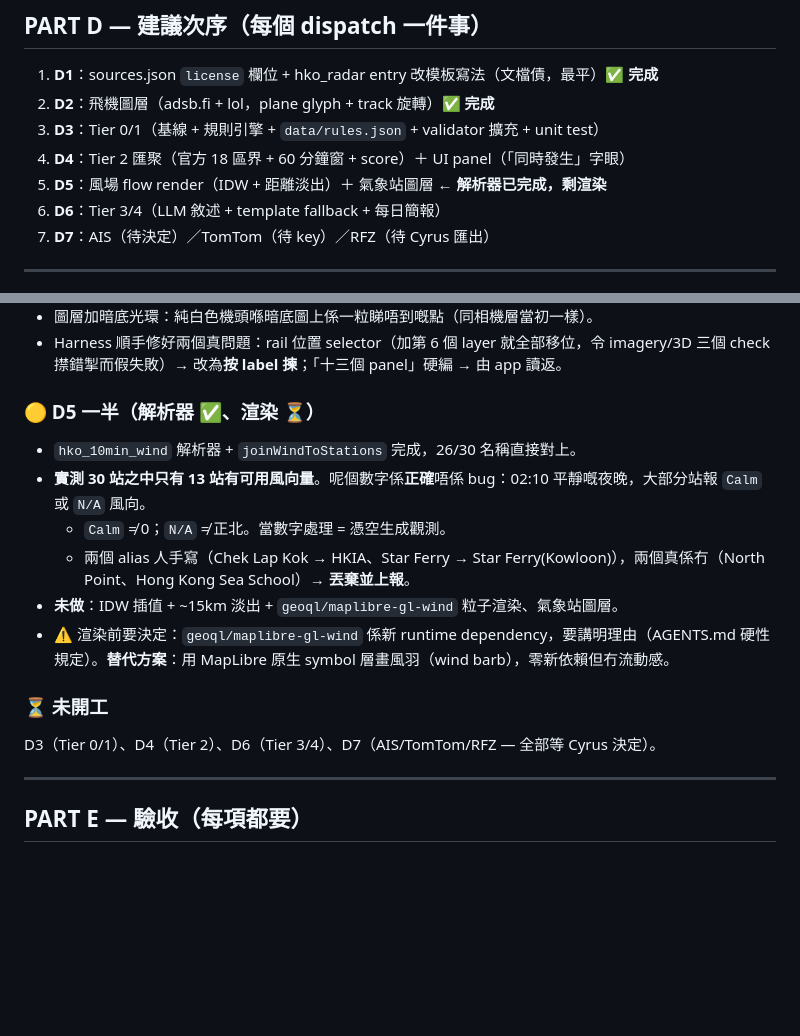
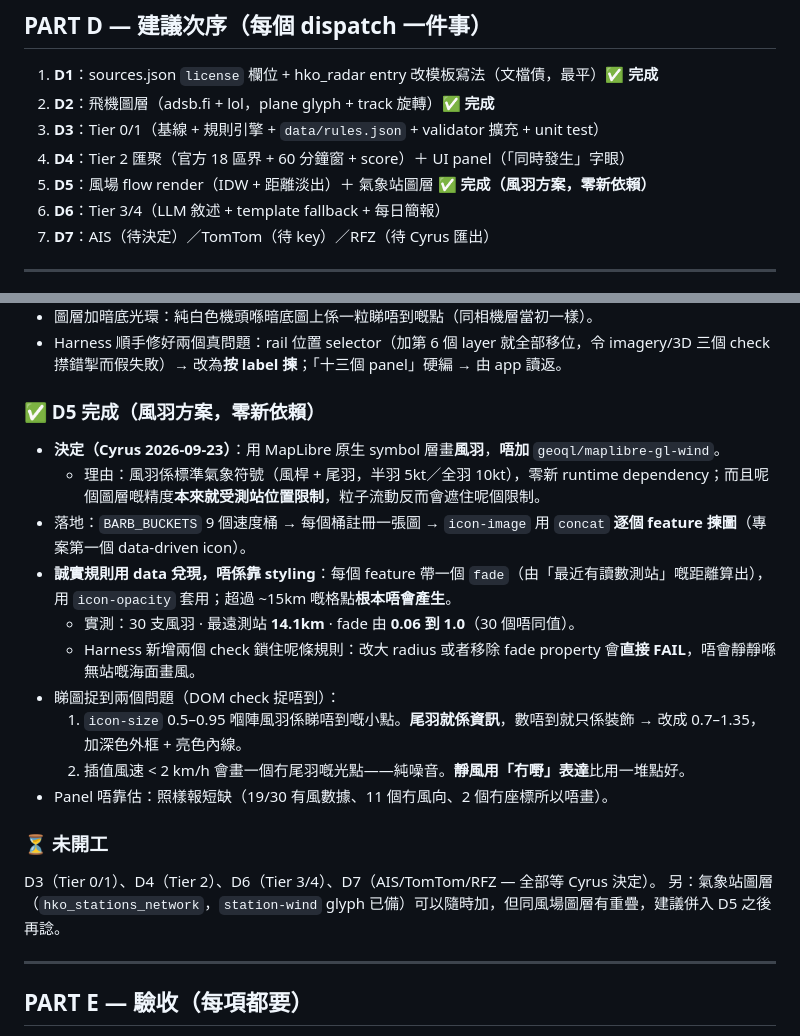
Before and after one commit to Cyruschu430/hk-city-monitor, a Markdown page: design/ROADMAP_v0.4.md, 2 parts joined by grey strips. GitHub-like rendering; blank space fills up the shorter version.

Commit message:
docs: record D5 completion (wind barbs, zero new dependencies)
Records the decision and the two measurements that make it verifiable:
the furthest barb is 14.1km from a real station and fade spans 30
distinct values from 0.06 to 1.0.

```diff
--- a/design/ROADMAP_v0.4.md
+++ b/design/ROADMAP_v0.4.md
@@ -131,7 +131,7 @@ UI 一律寫「**同時發生**」，**唔准寫「因為」**（法律＋信譽
 2. **D2**：飛機圖層（adsb.fi + lol，plane glyph + track 旋轉）✅ **完成**
 3. **D3**：Tier 0/1（基線 + 規則引擎 + `data/rules.json` + validator 擴充 + unit test）
 4. **D4**：Tier 2 匯聚（官方 18 區界 + 60 分鐘窗 + score）＋ UI panel（「同時發生」字眼）
-5. **D5**：風場 flow render（IDW + 距離淡出）＋ 氣象站圖層 ← **解析器已完成，剩渲染**
+5. **D5**：風場 flow render（IDW + 距離淡出）＋ 氣象站圖層 ✅ **完成（風羽方案，零新依賴）**
 6. **D6**：Tier 3/4（LLM 敘述 + template fallback + 每日簡報）
 7. **D7**：AIS（待決定）／TomTom（待 key）／RFZ（待 Cyrus 匯出）
 
@@ -154,16 +154,21 @@ UI 一律寫「**同時發生**」，**唔准寫「因為」**（法律＋信譽
 - 圖層加暗底光環：純白色機頭喺暗底圖上係一粒睇唔到嘅點（同相機層當初一樣）。
 - Harness 順手修好兩個真問題：rail 位置 selector（加第 6 個 layer 就全部移位，令 imagery/3D 三個 check 㩒錯掣而假失敗）→ 改為**按 label 揀**；「十三個 panel」硬編 → 由 app 讀返。
 
-### 🟡 D5 一半（解析器 ✅、渲染 ⏳）
-- `hko_10min_wind` 解析器 + `joinWindToStations` 完成，26/30 名稱直接對上。
-- **實測 30 站之中只有 13 站有可用風向量**。呢個數字係**正確**唔係 bug：02:10 平靜嘅夜晚，大部分站報 `Calm` 或 `N/A` 風向。
-  - `Calm` ≠ 0；`N/A` ≠ 正北。當數字處理 = 憑空生成觀測。
-  - 兩個 alias 人手寫（Chek Lap Kok → HKIA、Star Ferry → Star Ferry(Kowloon)），兩個真係冇（North Point、Hong Kong Sea School）→ **丟棄並上報**。
-- **未做**：IDW 插值 + ~15km 淡出 + `geoql/maplibre-gl-wind` 粒子渲染、氣象站圖層。
-- ⚠️ 渲染前要決定：`geoql/maplibre-gl-wind` 係新 runtime dependency，要講明理由（AGENTS.md 硬性規定）。**替代方案**：用 MapLibre 原生 symbol 層畫風羽（wind barb），零新依賴但冇流動感。
+### ✅ D5 完成（風羽方案，零新依賴）
+- **決定（Cyrus 2026-09-23）**：用 MapLibre 原生 symbol 層畫**風羽**，**唔加** `geoql/maplibre-gl-wind`。
+  - 理由：風羽係標準氣象符號（風桿 + 尾羽，半羽 5kt／全羽 10kt），零新 runtime dependency；而且呢個圖層嘅精度**本來就受測站位置限制**，粒子流動反而會遮住呢個限制。
+- 落地：`BARB_BUCKETS` 9 個速度桶 → 每個桶註冊一張圖 → `icon-image` 用 `concat` **逐個 feature 揀圖**（專案第一個 data-driven icon）。
+- **誠實規則用 data 兌現，唔係靠 styling**：每個 feature 帶一個 `fade`（由「最近有讀數測站」嘅距離算出），用 `icon-opacity` 套用；超過 ~15km 嘅格點**根本唔會產生**。
+  - 實測：30 支風羽 · 最遠測站 **14.1km** · fade 由 **0.06 到 1.0**（30 個唔同值）。
+  - Harness 新增兩個 check 鎖住呢條規則：改大 radius 或者移除 fade property 會**直接 FAIL**，唔會靜靜喺無站嘅海面畫風。
+- 睇圖捉到兩個問題（DOM check 捉唔到）：
+  1. `icon-size` 0.5–0.95 嗰陣風羽係睇唔到嘅小點。**尾羽就係資訊**，數唔到就只係裝飾 → 改成 0.7–1.35，加深色外框 + 亮色內線。
+  2. 插值風速 < 2 km/h 會畫一個冇尾羽嘅光點——純噪音。**靜風用「冇嘢」表達**比用一堆點好。
+- Panel 唔靠估：照樣報短缺（19/30 有風數據、11 個冇風向、2 個冇座標所以唔畫）。
 
 ### ⏳ 未開工
 D3（Tier 0/1）、D4（Tier 2）、D6（Tier 3/4）、D7（AIS/TomTom/RFZ — 全部等 Cyrus 決定）。
+另：氣象站圖層（`hko_stations_network`，`station-wind` glyph 已備）可以隨時加，但同風場圖層有重疊，建議併入 D5 之後再諗。
 
 ---
 
```
